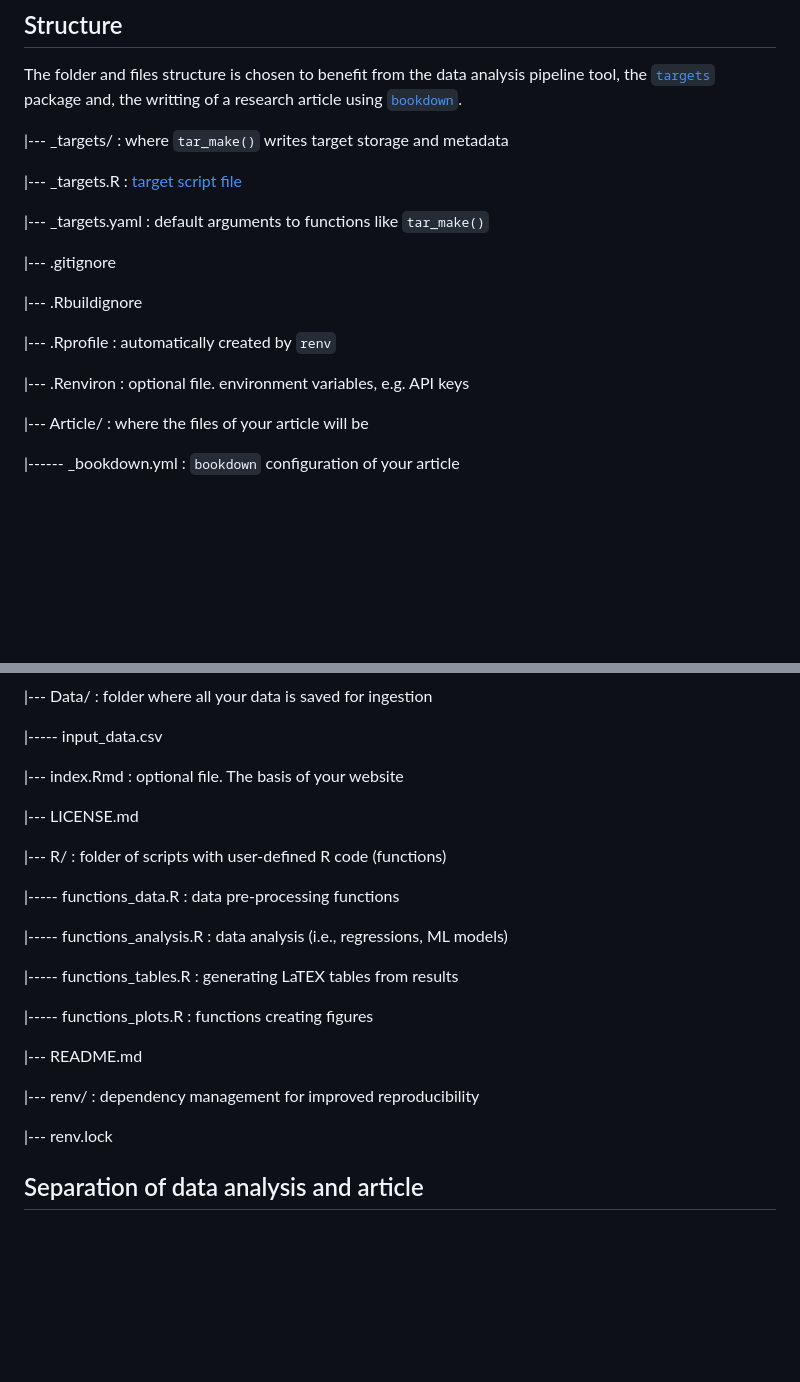
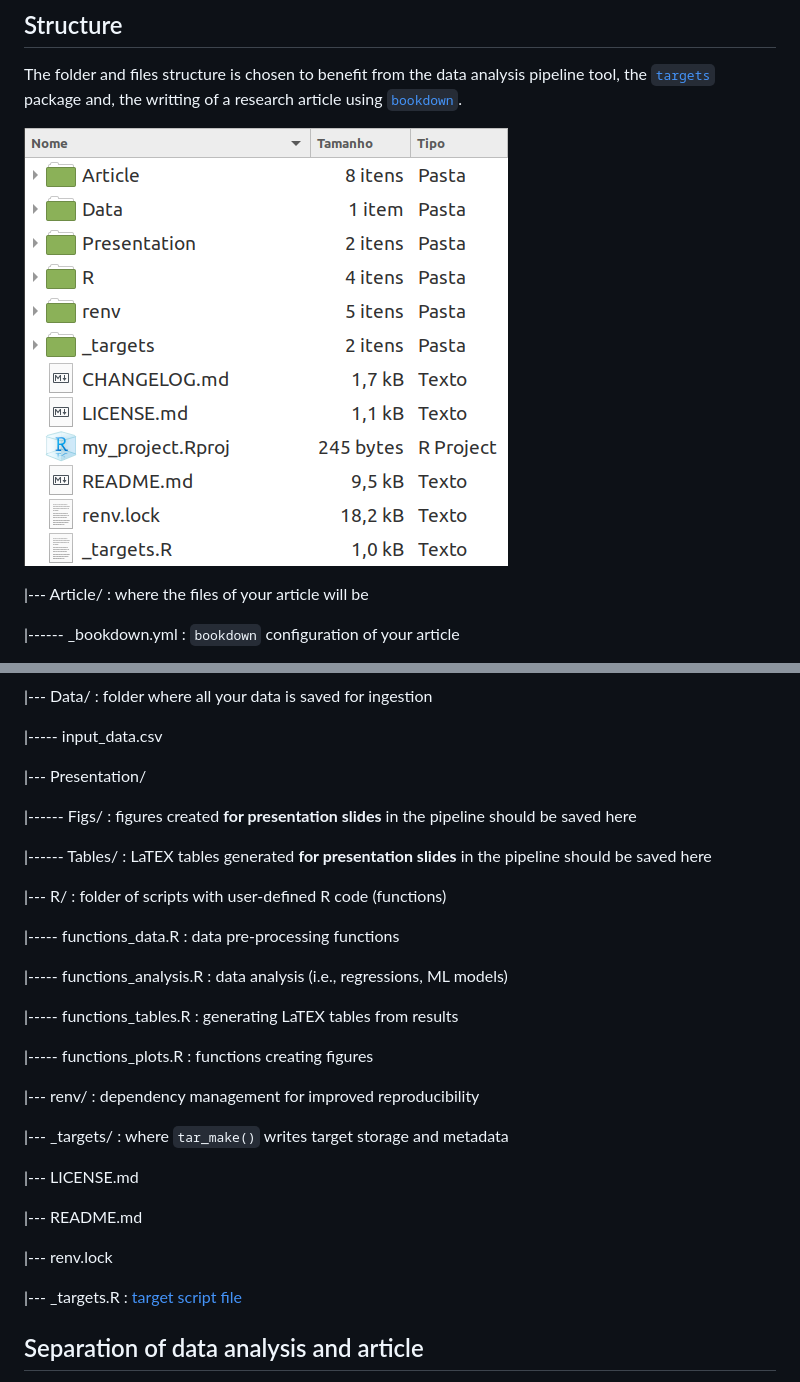
Before and after one commit to rfbressan/my_project, a Markdown page: README.md, 2 parts joined by grey strips. GitHub-like rendering; pictures changed too: Article/Figs/my_project_folders.png (added); blank space fills up the shorter version.

Commit message:
fix: change structure to include Presentation folder

```diff
--- a/README.md
+++ b/README.md
@@ -31,19 +31,7 @@ The data analysis pipeline is used to produce artifacts (e.g. intermediary data,
 
 The folder and files structure is chosen to benefit from the data analysis pipeline tool, the [`targets`](https://books.ropensci.org/targets/) package and, the writting of a research article using [`bookdown`](https://bookdown.org/yihui/bookdown/).
 
-|--- _targets/          : where `tar_make()` writes target storage and metadata
-
-|--- _targets.R         : [target script file](https://docs.ropensci.org/targets/reference/tar_script.html)
-
-|--- _targets.yaml      : default arguments to functions like `tar_make()`
-
-|--- .gitignore
-
-|--- .Rbuildignore
-
-|--- .Rprofile          : automatically created by `renv`
-
-|--- .Renviron          : optional file. environment variables, e.g. API keys
+![](Article/Figs/my_project_folders.png)
 
 |--- Article/           : where the files of your article will be
 
@@ -67,9 +55,11 @@ The folder and files structure is chosen to benefit from the data analysis pipel
 
 |----- input_data.csv
 
-|--- index.Rmd          : optional file. The basis of your website
+|--- Presentation/
 
-|--- LICENSE.md
+|------ Figs/           : figures created **for presentation slides** in the pipeline should be saved here
+
+|------ Tables/         : LaTEX tables generated **for presentation slides** in the pipeline should be saved here
 
 |--- R/                 : folder of scripts with user-defined R code (functions)
 
@@ -81,11 +71,17 @@ The folder and files structure is chosen to benefit from the data analysis pipel
 
 |----- functions_plots.R      : functions creating figures
 
+|--- renv/                    : dependency management for improved reproducibility
+
+|--- _targets/          : where `tar_make()` writes target storage and metadata
+
+|--- LICENSE.md
+
 |--- README.md
 
-|--- renv/                    : dependency management for improved reproducibility
+|--- renv.lock
 
-|--- renv.lock
+|--- _targets.R         : [target script file](https://docs.ropensci.org/targets/reference/tar_script.html)
 
 ## Separation of data analysis and article
 
```
Also changed, not shown: 9 other files.
